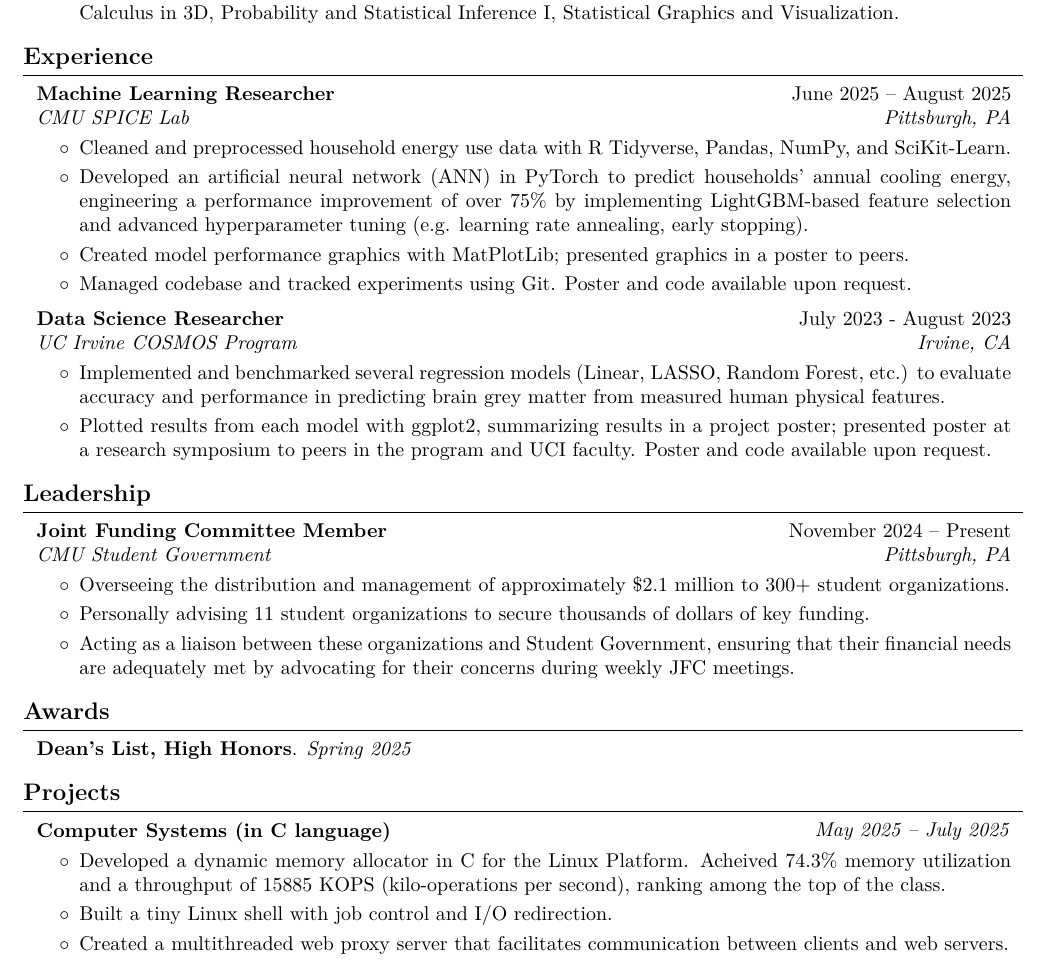
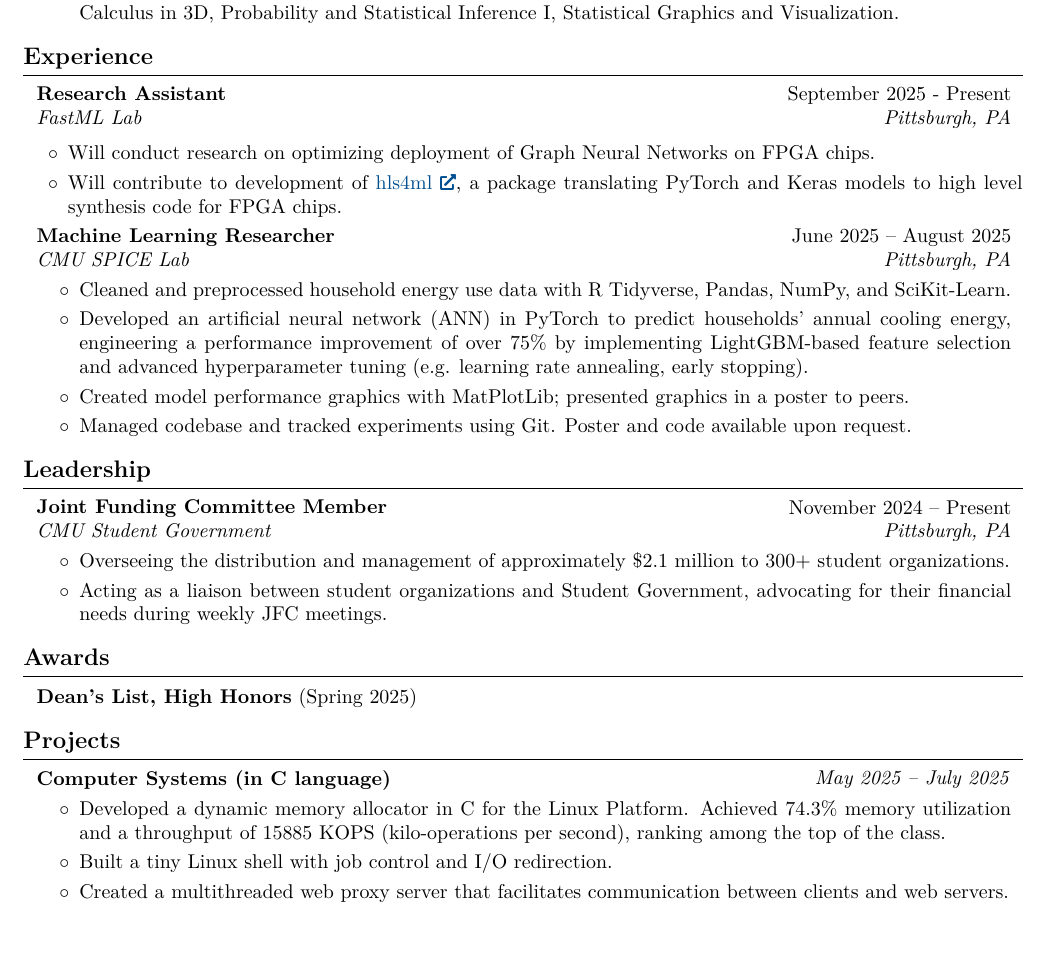
Before and after one commit to LeoY20/resume, a LaTeX CV (leo-yao-resume.tex): part of the page, cut so that both start at the same text. Compiled offline with pdfLaTeX.

Commit message:
FastML experience added, revisions to JFC leadership, format edits.

```diff
--- a/leo-yao-resume.tex
+++ b/leo-yao-resume.tex
@@ -232,11 +232,25 @@
             \begin{highlights}
                 \item \textbf{QPA:} 3.64/4.00
                 \item \textbf{Relevant Coursework:} Principles of Imperative Computation, Introduction to Computer Systems, Principles of Functional Programming, Introduction to Computer Security, Matrices and Linear Transformations, Calculus in 3D, Probability and Statistical Inference I, Statistical Graphics and Visualization.
+                % \item \textbf{Awards:} Dean's List, High Honors (Spring 2025)
             \end{highlights}
         \end{onecolentry}
 
     \section{Experience}
+        \begin{twocolentry}{
+            \text{September 2025 - Present}}
+            \textbf{Research Assistant}
+        \end{twocolentry}
+        \begin{twocolentry}{
+            \textit{Pittsburgh, PA}}
+            \textit{FastML Lab}
+        \end{twocolentry}
 
+        \vspace{0.10 cm}
+            \begin{highlights}
+                \item Will conduct research on optimizing deployment of Graph Neural Networks on FPGA chips.
+                \item Will contribute to development of \href{https://fastmachinelearning.org/hls4ml/intro/introduction.html}{hls4ml}, a package translating PyTorch and Keras models to high level synthesis code for FPGA chips.
+            \end{highlights}
         \begin{twocolentry}{
         \text{June 2025 – August 2025}}
             \textbf{Machine Learning Researcher}
@@ -256,24 +270,24 @@
             \end{highlights}
         \end{onecolentry}
 
-        \vspace{0.2 cm}
+        % \vspace{0.2 cm}
 
-        \begin{twocolentry}{
-        \text{July 2023 - August 2023}}
-            \textbf{Data Science Researcher}
-        \end{twocolentry}
-        \begin{twocolentry}{
-            \textit{Irvine, CA}}
-            \textit{UC Irvine COSMOS Program}
-        \end{twocolentry}
+        % \begin{twocolentry}{
+        % \text{July 2023 - August 2023}}
+        %     \textbf{Data Science Researcher}
+        % \end{twocolentry}
+        % \begin{twocolentry}{
+        %     \textit{Irvine, CA}}
+        %     \textit{UC Irvine COSMOS Program}
+        % \end{twocolentry}
 
-        \vspace{0.10 cm}
-        \begin{onecolentry}
-            \begin{highlights}
-                \item Implemented and benchmarked several regression models (Linear, LASSO, Random Forest, etc.) to evaluate accuracy and performance in predicting brain grey matter from measured human physical features.
-                \item Plotted results from each model with ggplot2, summarizing results in a project poster; presented poster at a research symposium to peers in the program and UCI faculty.  Poster and code available upon request.
-            \end{highlights}
-        \end{onecolentry}
+        % \vspace{0.10 cm}
+        % \begin{onecolentry}
+        %     \begin{highlights}
+        %         \item Implemented and benchmarked several regression models (Linear, LASSO, Random Forest, etc.) to evaluate accuracy and performance in predicting brain grey matter from measured human physical features.
+        %         \item Plotted results from each model with ggplot2, summarizing results in a project poster; presented poster at a research symposium to peers in the program and UCI faculty.  Poster and code available upon request.
+        %     \end{highlights}
+        % \end{onecolentry}
 
     \section{Leadership}
         \begin{twocolentry}{
@@ -289,14 +303,12 @@
         \begin{onecolentry}
             \begin{highlights}
                 \item Overseeing the distribution and management of approximately \$2.1 million to 300+ student organizations.
-                \item Personally advising 11 student organizations to secure thousands of dollars of key funding.
-                \item Acting as a liaison between these organizations and Student Government, ensuring that their financial needs are adequately met by advocating for their concerns during weekly JFC meetings.
+                \item Acting as a liaison between student organizations and Student Government, advocating for their financial needs during weekly JFC meetings.
             \end{highlights}
         \end{onecolentry}
-
     \section{Awards}
         \begin{onecolentry}
-            \textbf{Dean's List, High Honors}. \emph{Spring 2025}
+            \textbf{Dean's List, High Honors} (Spring 2025)
         \end{onecolentry}
     \section{Projects}
         \begin{twocolentry}{
@@ -307,7 +319,7 @@
         \vspace{0.10 cm}
         \begin{onecolentry}
             \begin{highlights}
-                \item Developed a dynamic memory allocator in C for the Linux Platform. Acheived 74.3\% memory utilization and a throughput of 15885 KOPS (kilo-operations per second), ranking among the top of the class.
+                \item Developed a dynamic memory allocator in C for the Linux Platform. Achieved 74.3\% memory utilization and a throughput of 15885 KOPS (kilo-operations per second), ranking among the top of the class.
                 \item Built a tiny Linux shell with job control and I/O redirection.
                 \item Created a multithreaded web proxy server that facilitates communication between clients and web servers.
             \end{highlights}
```
Also changed, not shown: leo-yao-resume.pdf.
